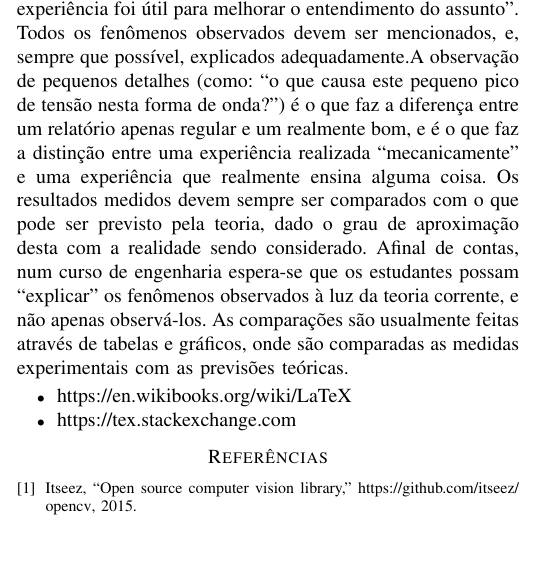
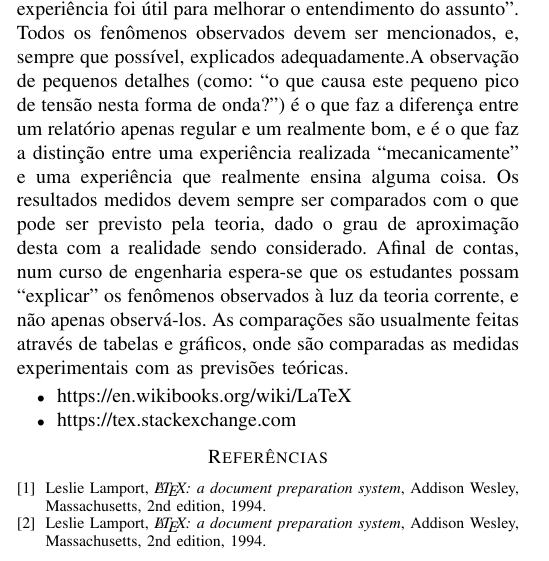
Before and after one commit to robertolccj/EC, a LaTeX paper (main.tex): part of one column of the page, cut so that both start at the same text. Compiled offline with LaTeX, dvips and Ghostscript; a missing font is replaced by an installed copy or a similar font; a LaTeX package or settings file that is missing is left out.

Commit message:
Alteração bibliografia

```diff
--- a/main.tex
+++ b/main.tex
@@ -129,6 +129,19 @@ A partir da fundamentação teórica e dos resultados obtidos no experimento for
 %%
 %% + Bibliography and end/Bibliografia e fim do doc:
 %%
-\bibliographystyle{IEEEtran}
-\bibliography{example}
+\begin{thebibliography}{9}
+	\bibitem{lamport94}
+	Leslie Lamport,
+	\emph{\LaTeX: a document preparation system},
+	Addison Wesley, Massachusetts,
+	2nd edition,
+	1994.
+	\bibitem{pchave2}
+	Leslie Lamport,
+	\emph{\LaTeX: a document preparation system},
+	Addison Wesley, Massachusetts,
+	2nd edition,
+	1994.
+\end{thebibliography}
+%%
 \end{document}
```
Also changed, not shown: main.bbl (deleted), main.pdf, 4 other files.
